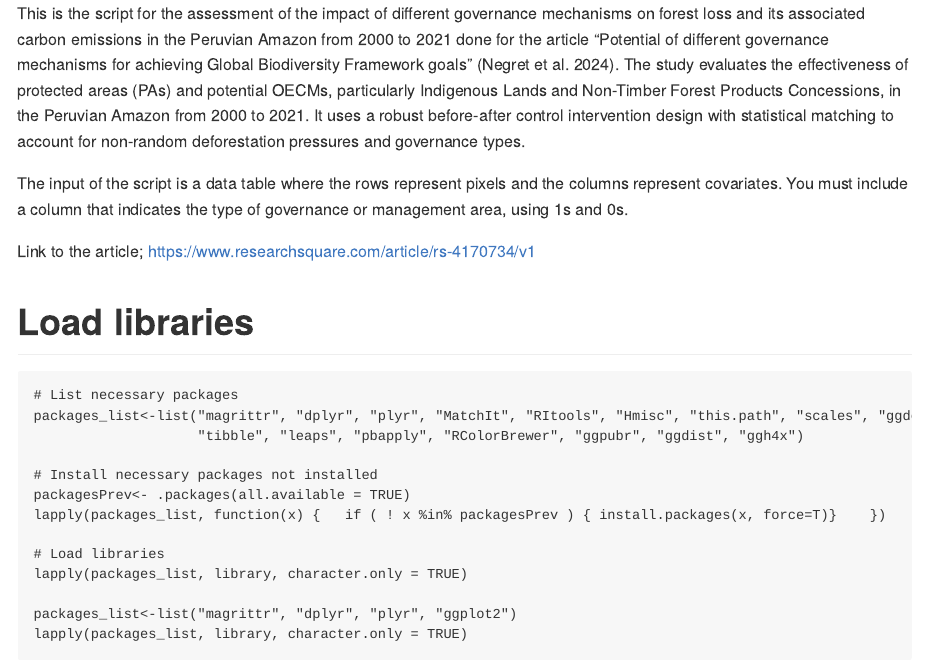
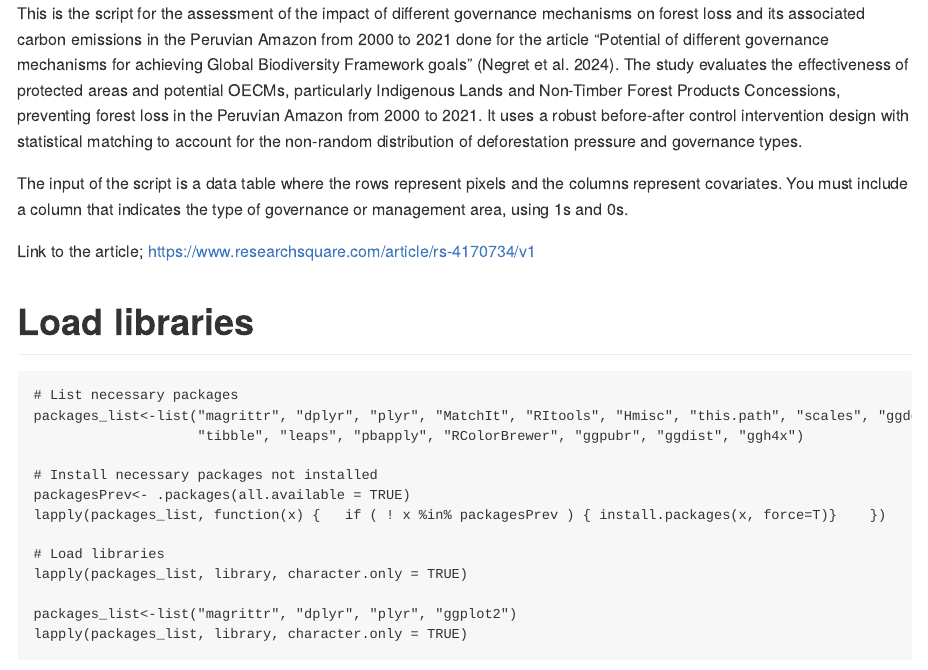
Before and after one commit to vicjulrin/Matching_Counterfactual_Forest, an R Markdown document (README.Rmd): the page in a window 1100 px wide, from its top. The pictures show the output file README.md that the author committed with the source, drawn offline in the style of GitHub.

Commit message:
update readme

```diff
--- a/README.Rmd
+++ b/README.Rmd
@@ -3,7 +3,8 @@ title: "Matching Counterfactual Forest"
 output: md_document
 ---
 
-This is the script for the assessment of the impact of different governance mechanisms on forest loss and its associated carbon emissions in the Peruvian Amazon from 2000 to 2021 done for the article "Potential of different governance mechanisms for achieving Global Biodiversity Framework goals" (Negret et al. 2024). The study evaluates the effectiveness of protected areas (PAs) and potential OECMs, particularly Indigenous Lands and Non-Timber Forest Products Concessions, in the Peruvian Amazon from 2000 to 2021. It uses a robust before-after control intervention design with statistical matching to account for non-random deforestation pressures and governance types.
+This is the script for the assessment of the impact of different governance mechanisms on forest loss and its associated carbon emissions in the Peruvian Amazon from 2000 to 2021 done for the article "Potential of different governance mechanisms for achieving Global Biodiversity Framework goals" (Negret et al. 2024). The study evaluates the effectiveness of protected areas and potential OECMs, particularly Indigenous Lands and Non-Timber Forest Products Concessions, preventing forest loss in the Peruvian Amazon from 2000 to 2021. It uses a robust before-after control intervention design with  statistical matching to account for the non-random distribution of deforestation pressure and governance types.
+
 
 The input of the script is a data table where the rows represent pixels and the columns represent covariates. You must include a column that indicates the type of governance or management area, using 1s and 0s.
 
```
Also changed, not shown: script/MatchingScript.R (+1 -1 lines), README.md, 1 other file.
